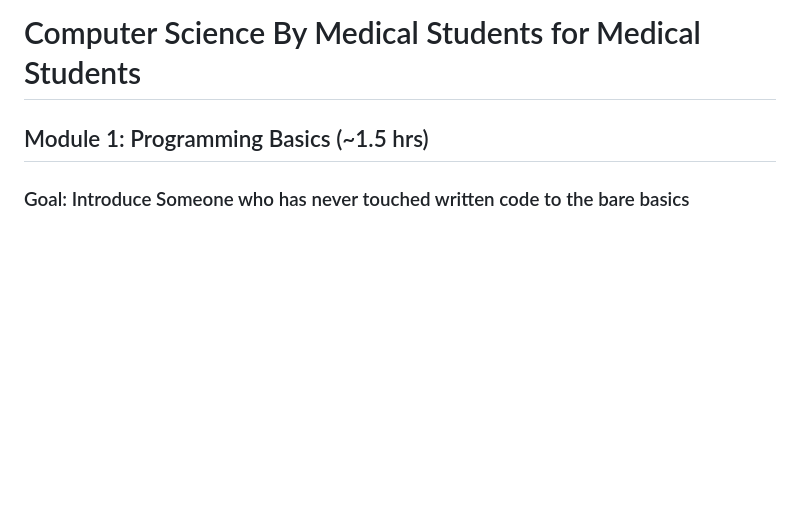
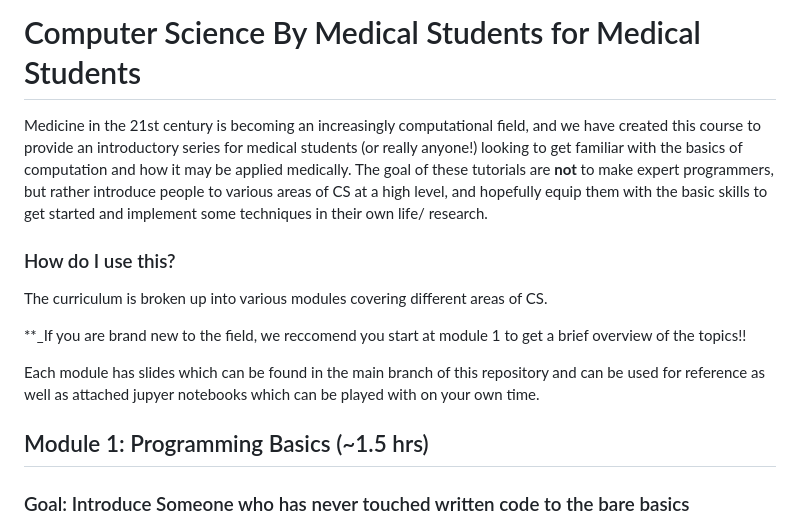
Before and after one commit to monkeygobah/code_grand_rounds, a Markdown page: README.md, the part around the change. GitHub-like rendering; blank space fills up the shorter version.

Commit message:
Update README.md
continued updating readme

```diff
--- a/README.md
+++ b/README.md
@@ -1,5 +1,14 @@
 # Computer Science By Medical Students for Medical Students
 
+Medicine in the 21st century is becoming an increasingly computational field, and we have created this course to provide an introductory series for medical students (or really anyone!) looking to get familiar with the basics of computation and how it may be applied medically. The goal of these tutorials are **not** to make expert programmers, but rather introduce people to various areas of CS at a high level, and hopefully equip them with the basic skills to get started and implement some techniques in their own life/ research.
+
+### How do I use this?
+
+The curriculum is broken up into various modules covering different areas of CS.
+
+**_If you are brand new to the field, we reccomend you start at module 1 to get a brief overview of the topics!!
+
+Each module has slides which can be found in the main branch of this repository and can be used for reference as well as attached jupyer notebooks which can be played with on your own time.
 
 
 ## Module 1: Programming Basics (~1.5 hrs)
```
